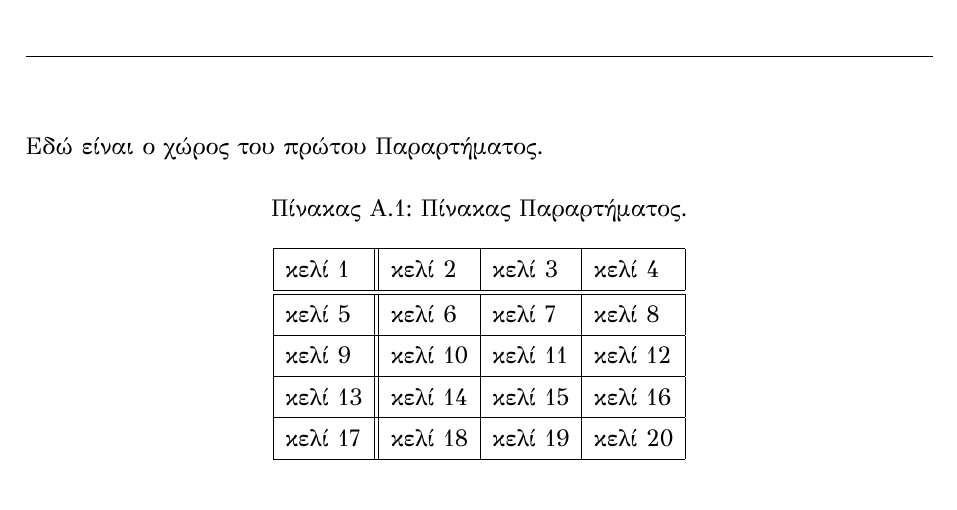
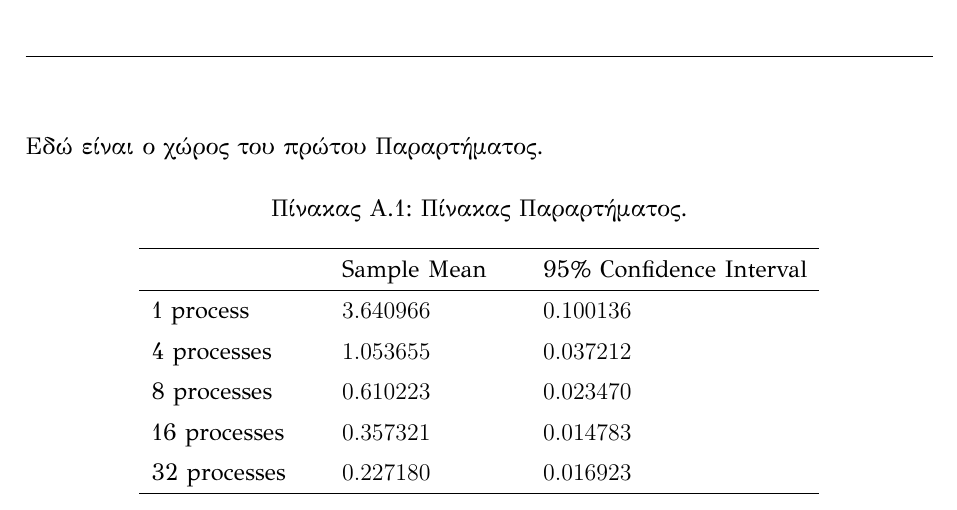
Before and after one commit to vvdimako/cseuoi-thesis, a LaTeX thesis (Template/SampleThesis.tex, which reads Template/Content/AppendixA.tex): part of page 25 of 30, cut so that both start at the same text. Compiled offline with XeLaTeX.

Commit message:
Modified the table in Appendix A

```diff
--- a/Template/Content/AppendixA.tex
+++ b/Template/Content/AppendixA.tex
@@ -7,18 +7,15 @@
 	\centering
 	\caption{Πίνακας Παραρτήματος.}
 	\label{tab:AppendixTable}
-	\begin{tabular}{| l || l | l | l |}
+	\begin{tabular}{l l l l l}
 		\hline
-		κελί 1 & κελί 2 & κελί 3 & κελί 4\\
+		~ & ~ & Sample Mean & ~ & 95\% Confidence Interval \\
 		\hline
-		\hline
-		κελί 5 & κελί 6 & κελί 7 & κελί 8\\
-		\hline
-		κελί 9 & κελί 10 & κελί 11 & κελί 12\\
-		\hline
-		κελί 13 & κελί 14 & κελί 15 & κελί 16\\
-		\hline
-		κελί 17 & κελί 18 & κελί 19 & κελί 20\\
+		1 process & ~ & $3.640966$  & ~ & $0.100136$ \\
+		4 processes & ~ & $1.053655$  & ~ & $0.037212$ \\
+		8 processes & ~ & $0.610223$  & ~ & $0.023470$ \\
+		16 processes & ~ & $0.357321$  & ~ & $0.014783$ \\
+		32 processes & ~ & $0.227180$  & ~ & $0.016923$ \\
 		\hline
 	\end{tabular}
 \end{table}
```
